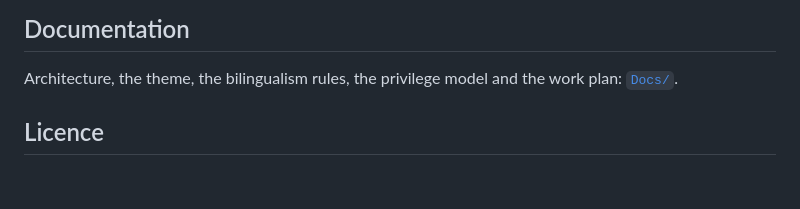
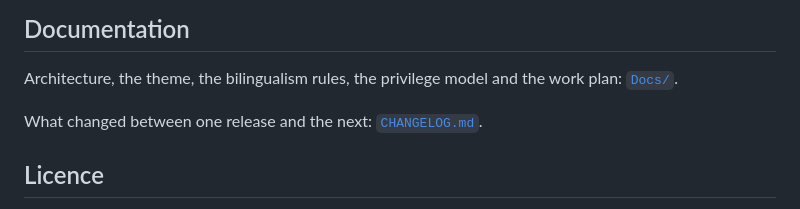
Before and after one commit to JamJan05/GentStore, a Markdown page: README.md, the part around the change. Rendered like a GitHub page; blank space fills up the shorter version.

```diff
--- a/README.md
+++ b/README.md
@@ -357,6 +357,8 @@ The application log: `~/.local/state/gentstore/gentstore.log`.
 Architecture, the theme, the bilingualism rules, the privilege model and the work plan:
 [`Docs/`](Docs/README.md).
 
+What changed between one release and the next: [`CHANGELOG.md`](CHANGELOG.md).
+
 ## Licence
 
 Licensed under the GNU General Public License, version 2 or (at your option) any later
```
Also changed, not shown: CHANGELOG.md (added, +118 -0 lines).
